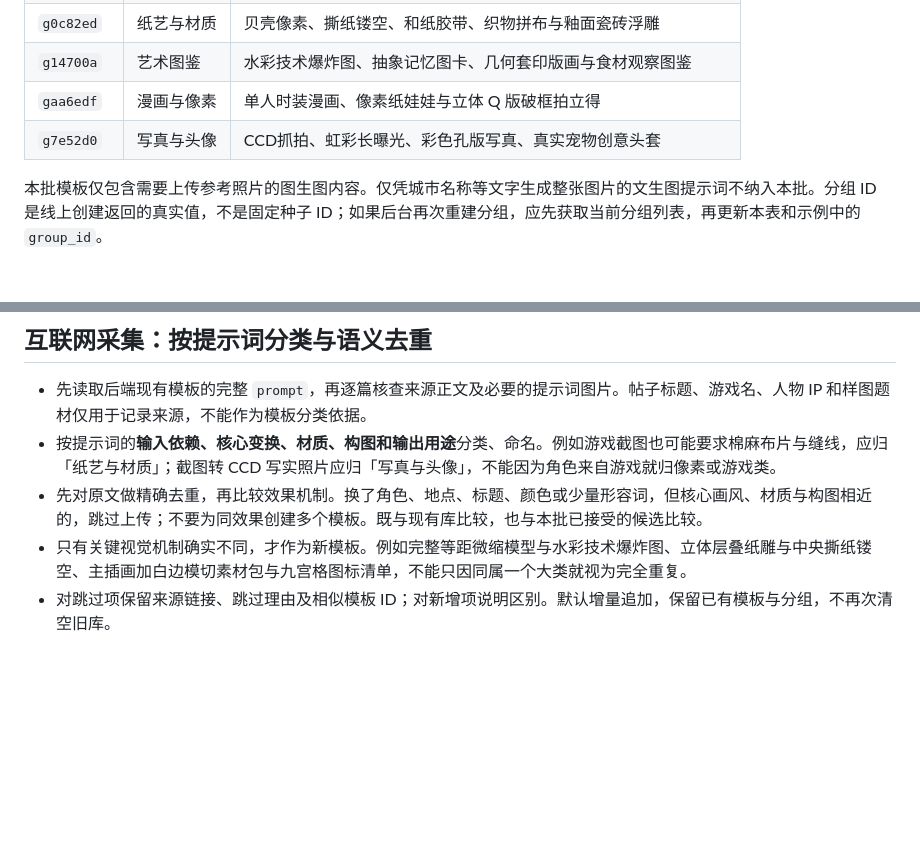
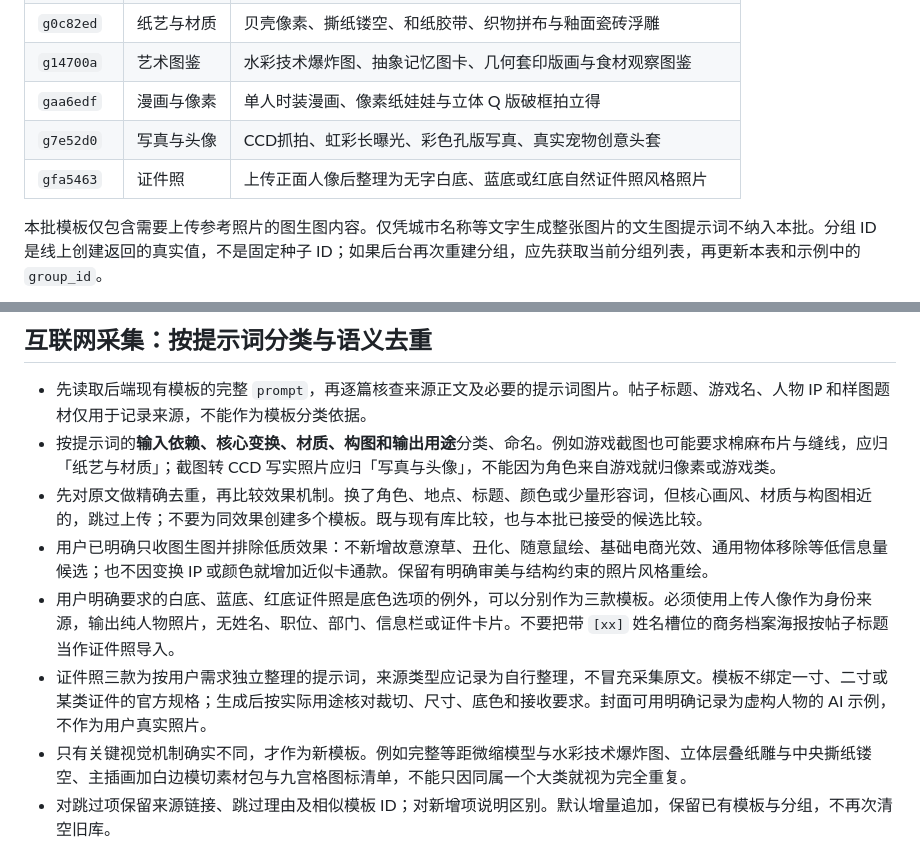
Before and after one commit to muyan6/image, a Markdown page: TEMPLATE_BATCH_AI_GUIDE.md, 2 parts joined by grey strips. Drawn GitHub-style; blank space fills up the shorter version.

Commit message:
新增三色证件照分组并收紧图生图模板质量筛选

```diff
--- a/TEMPLATE_BATCH_AI_GUIDE.md
+++ b/TEMPLATE_BATCH_AI_GUIDE.md
@@ -30,6 +30,7 @@
 | `g14700a` | 艺术图鉴 | 水彩技术爆炸图、抽象记忆图卡、几何套印版画与食材观察图鉴 |
 | `gaa6edf` | 漫画与像素 | 单人时装漫画、像素纸娃娃与立体 Q 版破框拍立得 |
 | `g7e52d0` | 写真与头像 | CCD抓拍、虹彩长曝光、彩色孔版写真、真实宠物创意头套 |
+| `gfa5463` | 证件照 | 上传正面人像后整理为无字白底、蓝底或红底自然证件照风格照片 |
 
 本批模板仅包含需要上传参考照片的图生图内容。仅凭城市名称等文字生成整张图片的文生图提示词不纳入本批。分组 ID 是线上创建返回的真实值，不是固定种子 ID；如果后台再次重建分组，应先获取当前分组列表，再更新本表和示例中的 `group_id`。
 
@@ -40,6 +41,9 @@
 - 先读取后端现有模板的完整 `prompt`，再逐篇核查来源正文及必要的提示词图片。帖子标题、游戏名、人物 IP 和样图题材仅用于记录来源，不能作为模板分类依据。
 - 按提示词的**输入依赖、核心变换、材质、构图和输出用途**分类、命名。例如游戏截图也可能要求棉麻布片与缝线，应归「纸艺与材质」；截图转 CCD 写实照片应归「写真与头像」，不能因为角色来自游戏就归像素或游戏类。
 - 先对原文做精确去重，再比较效果机制。换了角色、地点、标题、颜色或少量形容词，但核心画风、材质与构图相近的，跳过上传；不要为同效果创建多个模板。既与现有库比较，也与本批已接受的候选比较。
+- 用户已明确只收图生图并排除低质效果：不新增故意潦草、丑化、随意鼠绘、基础电商光效、通用物体移除等低信息量候选；也不因变换 IP 或颜色就增加近似卡通款。保留有明确审美与结构约束的照片风格重绘。
+- 用户明确要求的白底、蓝底、红底证件照是底色选项的例外，可以分别作为三款模板。必须使用上传人像作为身份来源，输出纯人物照片，无姓名、职位、部门、信息栏或证件卡片。不要把带 `[xx]` 姓名槽位的商务档案海报按帖子标题当作证件照导入。
+- 证件照三款为按用户需求独立整理的提示词，来源类型应记录为自行整理，不冒充采集原文。模板不绑定一寸、二寸或某类证件的官方规格；生成后按实际用途核对裁切、尺寸、底色和接收要求。封面可用明确记录为虚构人物的 AI 示例，不作为用户真实照片。
 - 只有关键视觉机制确实不同，才作为新模板。例如完整等距微缩模型与水彩技术爆炸图、立体层叠纸雕与中央撕纸镂空、主插画加白边模切素材包与九宫格图标清单，不能只因同属一个大类就视为完全重复。
 - 对跳过项保留来源链接、跳过理由及相似模板 ID；对新增项说明区别。默认增量追加，保留已有模板与分组，不再次清空旧库。
 - 只纳入可直接使用的图生图原文。纯文本任务、未填写的参数槽位、缺少必要风格描述、强依赖额外风格图或多参考图的指令，先排除；不得用自行补写来伪装原文完整。提取时去掉提示词之外的教程和推广说明，提示词正文保持原字、原标点及内部换行。
```
